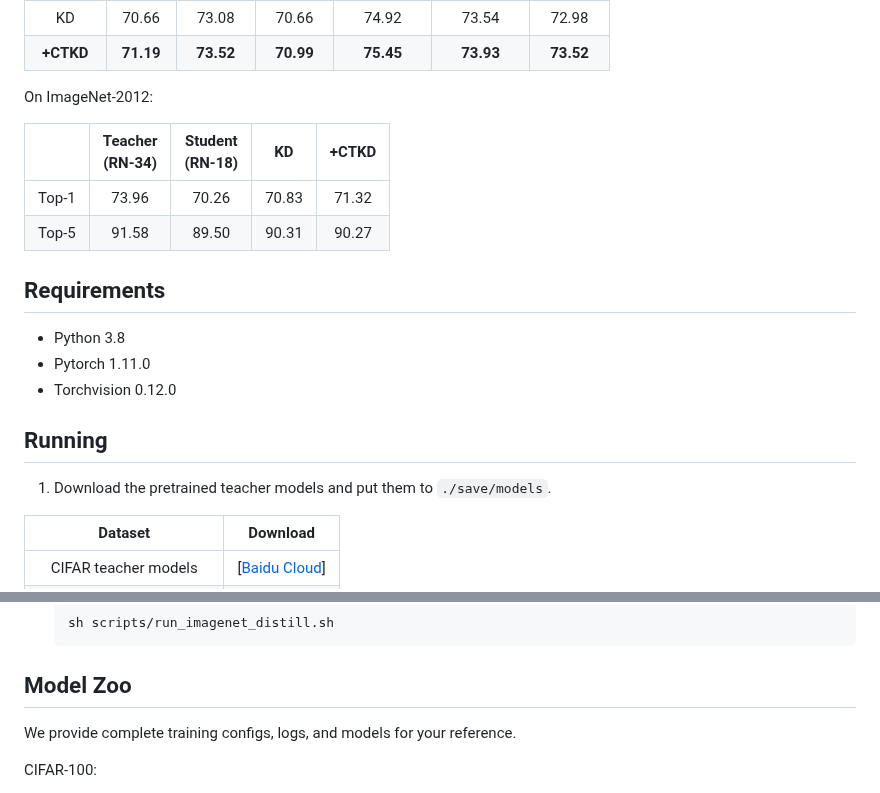
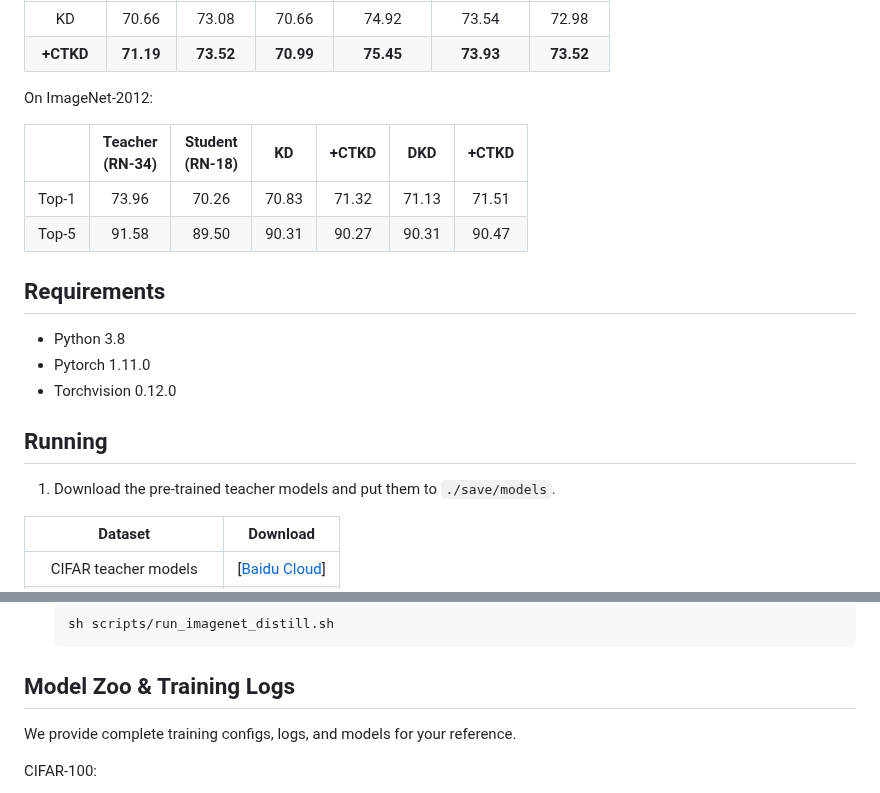
Before and after one commit to zhengli97/CTKD, a Markdown page: README.md, 2 parts joined by grey strips. Drawn GitHub-style.

````diff
--- a/README.md
+++ b/README.md
@@ -38,10 +38,10 @@ On CIFAR-100:
 
 On ImageNet-2012:
 
-|                 | Teacher <br> (RN-34) | Student <br> (RN-18) | KD | +CTKD
-|:---------------:|:---------------:|:-----------------:|:-----------------:|:-----------------:|
-| Top-1           | 73.96   | 70.26 | 70.83 | 71.32 |
-| Top-5           | 91.58   | 89.50 | 90.31 | 90.27 |
+|                 | Teacher <br> (RN-34) | Student <br> (RN-18) | KD | +CTKD | DKD | +CTKD |
+|:---------------:|:---------------:|:-----------------:|:-----------------:|:-----------------:|:-----------------:|:-----------------:|
+| Top-1           | 73.96   | 70.26 | 70.83 | 71.32 | 71.13 | 71.51 |
+| Top-5           | 91.58   | 89.50 | 90.31 | 90.27 | 90.31 | 90.47 |
 
 ## Requirements
 
@@ -51,7 +51,7 @@ On ImageNet-2012:
 
 ## Running
 
-1. Download the pretrained teacher models and put them to `./save/models`.
+1. Download the pre-trained teacher models and put them to `./save/models`.
 
 |  Dataset | Download |
 |:---------------:|:-----------------:|
@@ -78,7 +78,7 @@ After the training process, put your teacher model to `./save/models`.
     sh scripts/run_imagenet_distill.sh
     ```
 
-## Model Zoo
+## Model Zoo & Training Logs
 We provide complete training configs, logs, and models for your reference.
 
 CIFAR-100:
````
